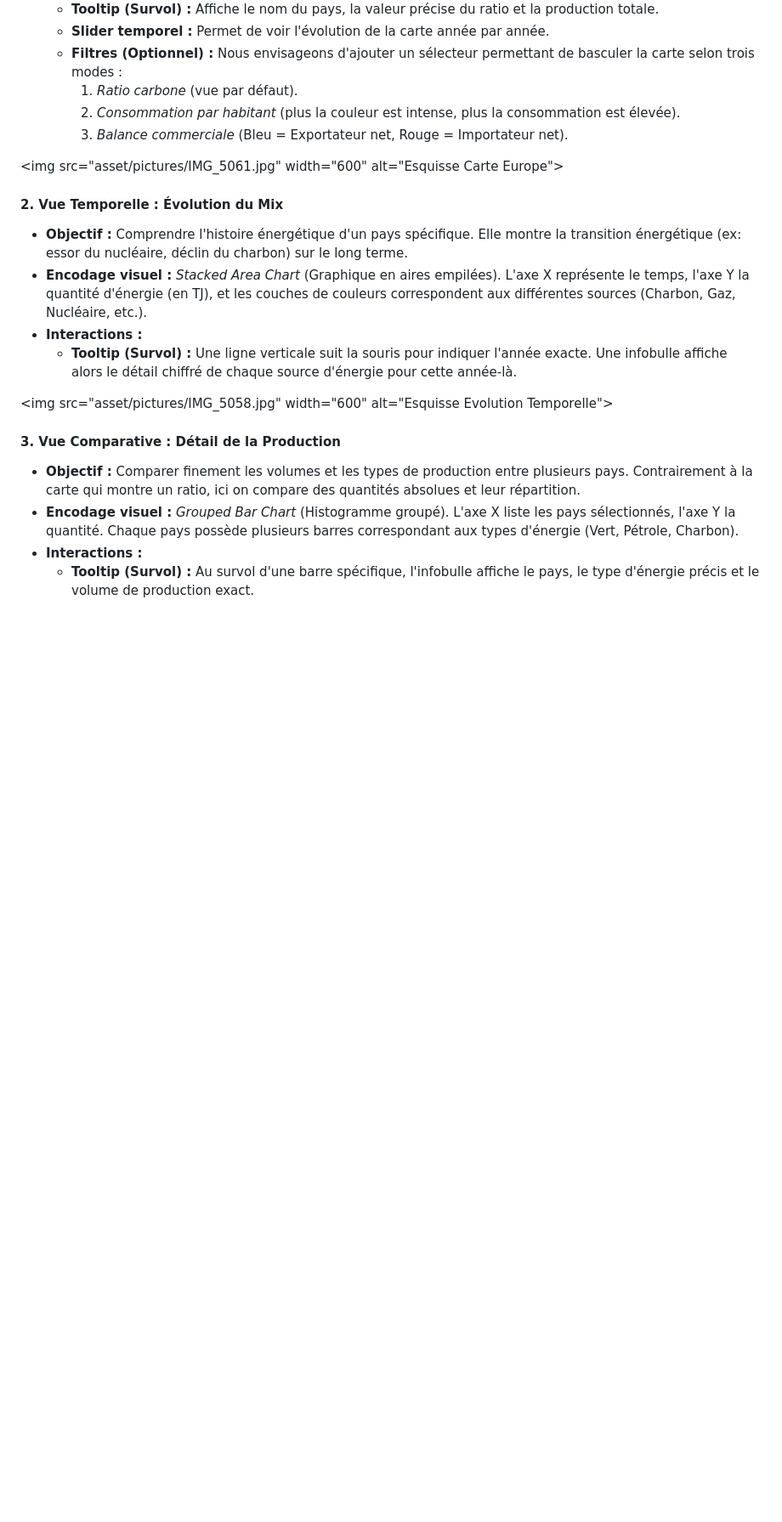
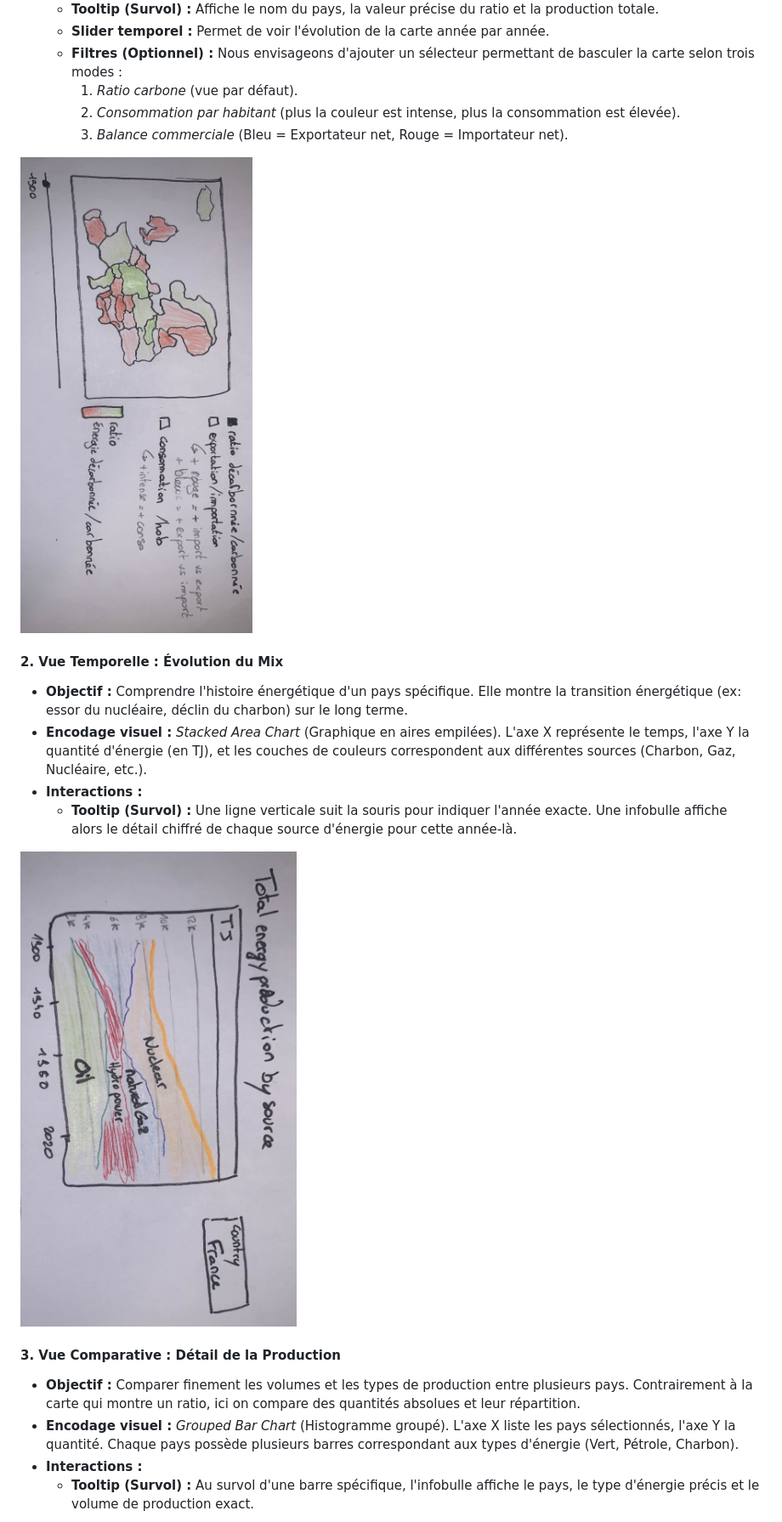
Before and after one commit to Thomas-aub/EU-Energy-Analytics, a Markdown page: README.md, the part around the change printed below. Shown: that part at 85% size. GitHub-like rendering; blank space fills up the shorter version.

Commit message:
esquisses images

```diff
--- a/README.md
+++ b/README.md
@@ -79,7 +79,8 @@ Nous avons exploré plusieurs pistes graphiques pour répondre aux tâches ident
         2.  *Consommation par habitant* (plus la couleur est intense, plus la consommation est élevée).
         3.  *Balance commerciale* (Bleu = Exportateur net, Rouge = Importateur net).
 
-\<img src="asset/pictures/IMG\_5061.jpg" width="600" alt="Esquisse Carte Europe"\>
+
+<img src="asset/pictures/IMG_5061.jpg" alt="isolated" width="500"/>
 
 #### 2\. Vue Temporelle : Évolution du Mix
 
@@ -88,7 +89,9 @@ Nous avons exploré plusieurs pistes graphiques pour répondre aux tâches ident
   * **Interactions :**
       * **Tooltip (Survol) :** Une ligne verticale suit la souris pour indiquer l'année exacte. Une infobulle affiche alors le détail chiffré de chaque source d'énergie pour cette année-là.
 
-\<img src="asset/pictures/IMG\_5058.jpg" width="600" alt="Esquisse Evolution Temporelle"\>
+
+<img src="asset/pictures/IMG_5058.jpg" alt="isolated" width="500"/>
+
 
 #### 3\. Vue Comparative : Détail de la Production
 
```
Also changed, not shown: other parts of README.md (+3 -2 lines).
